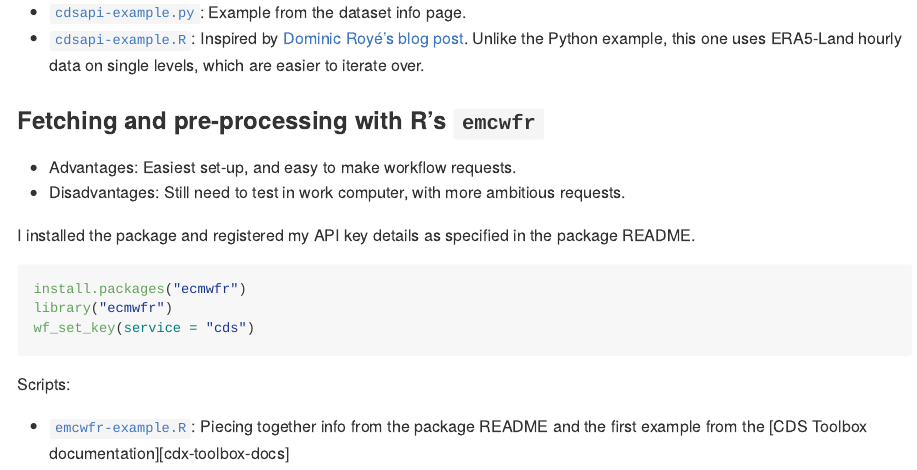
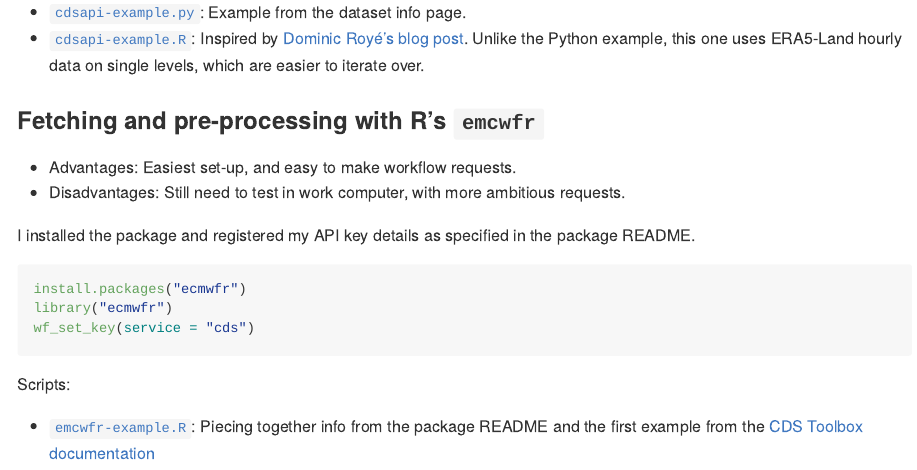
Before and after one commit to mpaulacaldas/learning-copernicus, a Quarto document (README.qmd): the page in a window 1100 px wide, from 4000 px down. The pictures show the output file README.md that the author committed with the source, drawn offline in the style of GitHub.

Commit message:
Fix link

```diff
--- a/README.qmd
+++ b/README.qmd
@@ -220,7 +220,7 @@ Scripts:
 
 - [`emcwfr-example.R`](emcwfr-example.R): Piecing together info from the package
   README and the first example from the
-  [CDS Toolbox documentation][cdx-toolbox-docs]
+  [CDS Toolbox documentation][cds-toolbox-docs]
 
 
 [alex-uhi-demo]: https://gitlab.algobank.oecd.org/Alexandre.BANQUET/oecd-earth-engine-training/-/blob/main/Urban%20Heat%20Island%20Intensity.ipynb?ref_type=heads
```
Also changed, not shown: README.md.
